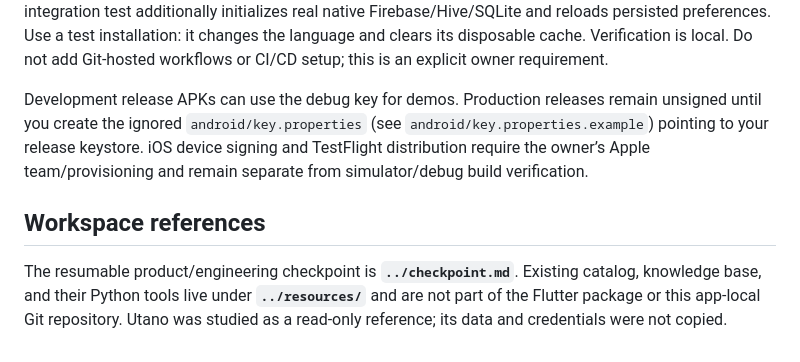
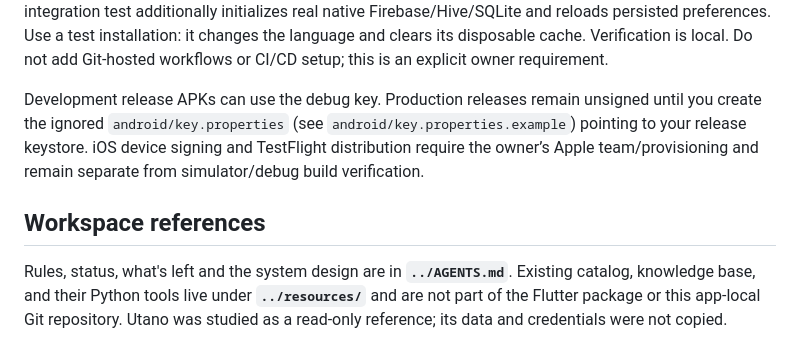
Before and after one commit to vlad-ed-git/in-vogue, a Markdown page: README.md, the part around the change. Drawn GitHub-style.

Commit message:
docs: move agent instructions to the workspace AGENTS.md
The rules, status, remaining work and system design now live in ../AGENTS.md, which replaces this file, ../checkpoint.md and ../plan.md.

```diff
--- a/README.md
+++ b/README.md
@@ -248,7 +248,7 @@ reloads persisted preferences.
 Use a test installation: it changes the language and clears its disposable cache.
 Verification is local. Do not add Git-hosted workflows or CI/CD setup; this is an explicit owner requirement.
 
-Development release APKs can use the debug key for demos. Production releases
+Development release APKs can use the debug key. Production releases
 remain unsigned until you create the ignored `android/key.properties` (see
 `android/key.properties.example`) pointing to your release keystore. iOS device
 signing and TestFlight distribution require the owner’s Apple team/provisioning
@@ -256,7 +256,7 @@ and remain separate from simulator/debug build verification.
 
 ## Workspace references
 
-The resumable product/engineering checkpoint is **`../checkpoint.md`**. Existing
+Rules, status, what's left and the system design are in **`../AGENTS.md`**. Existing
 catalog, knowledge base, and their Python tools live under **`../resources/`** and
 are not part of the Flutter package or this app-local Git repository. Utano was
 studied as a read-only reference; its data and credentials were not copied.
```
Also changed, not shown: AGENTS.md (deleted, +0 -14 lines).
